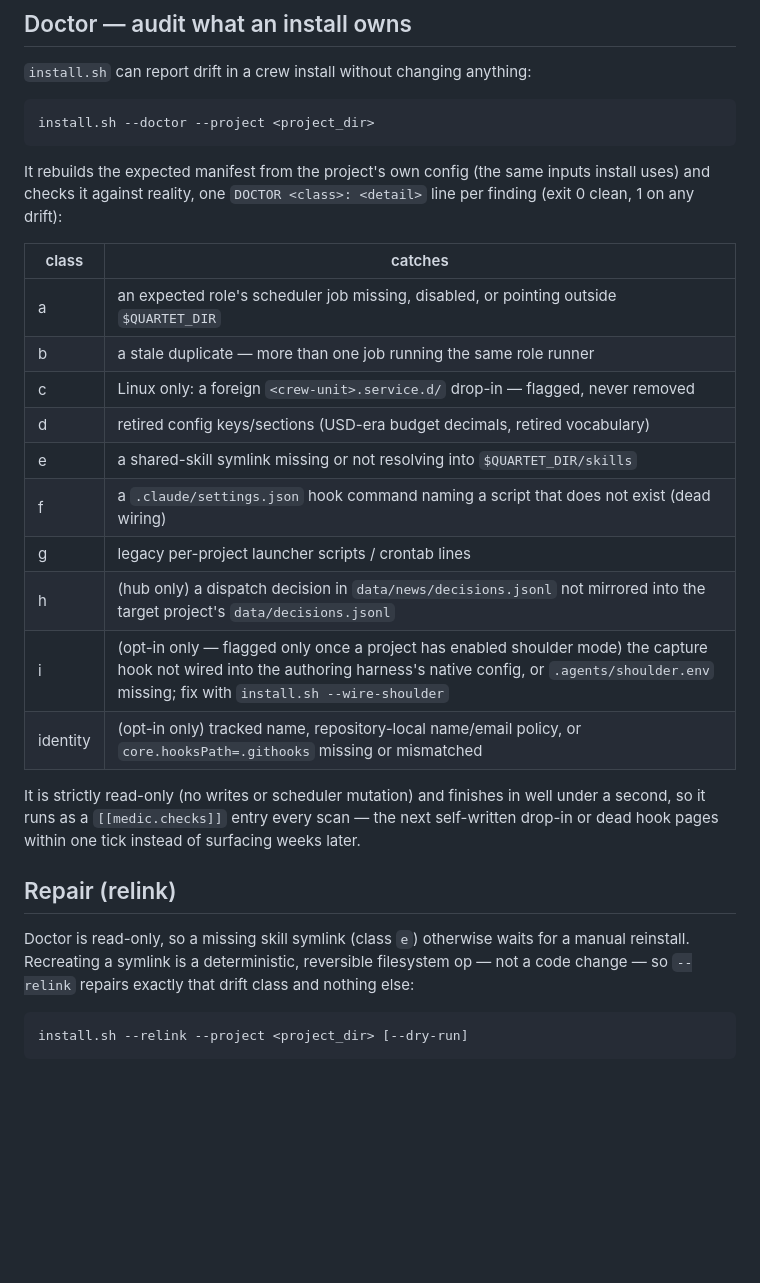
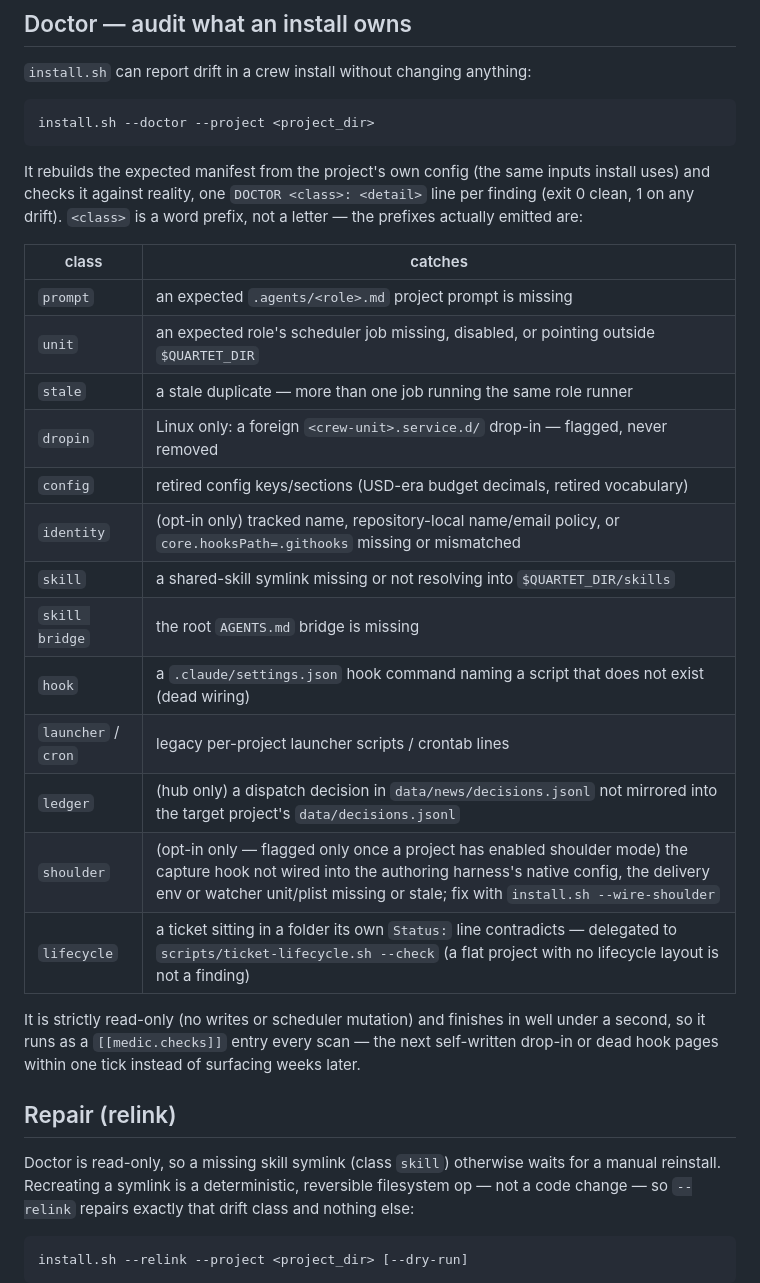
Before and after one commit to wabbazzar/shipyard, a Markdown page: docs/INSTALL.md, the part around the change. GitHub-like rendering; blank space fills up the shorter version.

Commit message:
scribe: nightly refresh (1 file(s))
Co-Authored-By: shipyard-chronicler <noreply@anthropic.com>

```diff
--- a/docs/INSTALL.md
+++ b/docs/INSTALL.md
@@ -273,20 +273,24 @@ install.sh --doctor --project <project_dir>
 
 It rebuilds the expected manifest from the project's own config (the same
 inputs install uses) and checks it against reality, one `DOCTOR <class>:
-<detail>` line per finding (exit 0 clean, 1 on any drift):
+<detail>` line per finding (exit 0 clean, 1 on any drift). `<class>` is a
+word prefix, not a letter — the prefixes actually emitted are:
 
 | class | catches |
 |-------|---------|
-| a | an expected role's scheduler job missing, disabled, or pointing outside `$QUARTET_DIR` |
-| b | a stale duplicate — more than one job running the same role runner |
-| c | Linux only: a foreign `<crew-unit>.service.d/` drop-in — flagged, never removed |
-| d | retired config keys/sections (USD-era budget decimals, retired vocabulary) |
-| e | a shared-skill symlink missing or not resolving into `$QUARTET_DIR/skills` |
-| f | a `.claude/settings.json` hook command naming a script that does not exist (dead wiring) |
-| g | legacy per-project launcher scripts / crontab lines |
-| h | (hub only) a dispatch decision in `data/news/decisions.jsonl` not mirrored into the target project's `data/decisions.jsonl` |
-| i | (opt-in only — flagged only once a project has enabled shoulder mode) the capture hook not wired into the authoring harness's native config, or `.agents/shoulder.env` missing; fix with `install.sh --wire-shoulder` |
-| identity | (opt-in only) tracked name, repository-local name/email policy, or `core.hooksPath=.githooks` missing or mismatched |
+| `prompt` | an expected `.agents/<role>.md` project prompt is missing |
+| `unit` | an expected role's scheduler job missing, disabled, or pointing outside `$QUARTET_DIR` |
+| `stale` | a stale duplicate — more than one job running the same role runner |
+| `dropin` | Linux only: a foreign `<crew-unit>.service.d/` drop-in — flagged, never removed |
+| `config` | retired config keys/sections (USD-era budget decimals, retired vocabulary) |
+| `identity` | (opt-in only) tracked name, repository-local name/email policy, or `core.hooksPath=.githooks` missing or mismatched |
+| `skill` | a shared-skill symlink missing or not resolving into `$QUARTET_DIR/skills` |
+| `skill bridge` | the root `AGENTS.md` bridge is missing |
+| `hook` | a `.claude/settings.json` hook command naming a script that does not exist (dead wiring) |
+| `launcher` / `cron` | legacy per-project launcher scripts / crontab lines |
+| `ledger` | (hub only) a dispatch decision in `data/news/decisions.jsonl` not mirrored into the target project's `data/decisions.jsonl` |
+| `shoulder` | (opt-in only — flagged only once a project has enabled shoulder mode) the capture hook not wired into the authoring harness's native config, the delivery env or watcher unit/plist missing or stale; fix with `install.sh --wire-shoulder` |
+| `lifecycle` | a ticket sitting in a folder its own `Status:` line contradicts — delegated to `scripts/ticket-lifecycle.sh --check` (a flat project with no lifecycle layout is not a finding) |
 
 It is strictly read-only (no writes or scheduler mutation) and finishes in
 well under a second, so it runs as a `[[medic.checks]]` entry every scan —
@@ -295,7 +299,7 @@ surfacing weeks later.
 
 ## Repair (relink)
 
-Doctor is read-only, so a missing skill symlink (class `e`) otherwise waits for
+Doctor is read-only, so a missing skill symlink (class `skill`) otherwise waits for
 a manual reinstall. Recreating a symlink is a deterministic, reversible
 filesystem op — not a code change — so `--relink` repairs exactly that drift
 class and nothing else:
```
